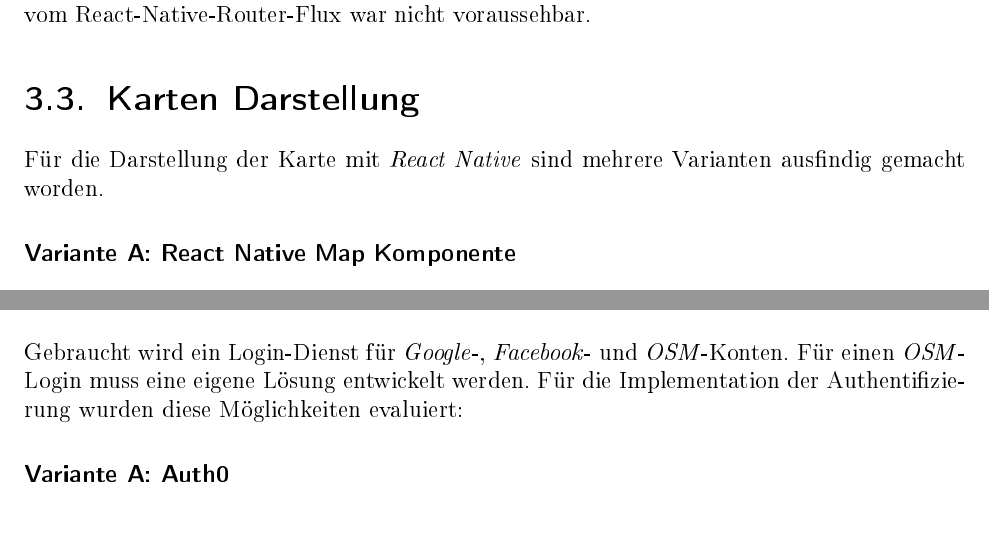
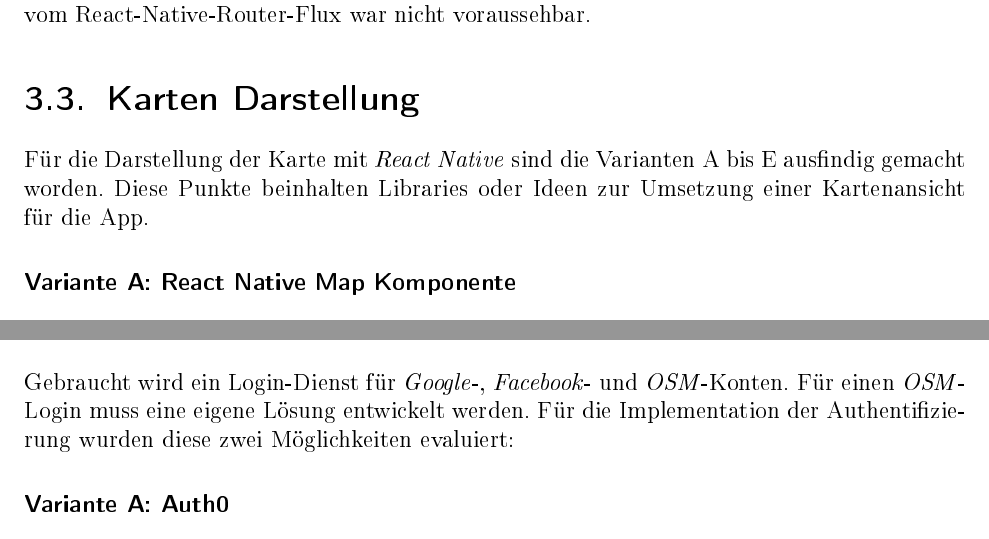
Before and after one commit to kort/kort-reloaded-docu, a LaTeX document (__Documentation/kort_reloaded.tex, which reads __Documentation/body/technischer_bericht/evaluation.tex): two parts of pages 20 and 23 of 60, joined at a grey line, cut so that both start at the same text. The pictures show the PDF file __Documentation/kort_reloaded.pdf that the author committed with the source.

Commit message:
Evaluation aktualisiert

```diff
--- a/__Documentation/body/technischer_bericht/evaluation.tex
+++ b/__Documentation/body/technischer_bericht/evaluation.tex
@@ -74,14 +74,17 @@ Während dem Verlauf vom Projekt sind dann aber vermehrt Fehler aufgetreten.
 Im Nachhinein wäre es sinnvoller gewesen, die Navigator-Komponente zu verwenden.
 Das Verhalten vom React-Native-Router-Flux war nicht voraussehbar.
 
+
 \section{Karten Darstellung}
 \label{tb-evaluation-karte}
+Für die Darstellung der Karte mit \brand{React Native} sind die Varianten A bis E ausfindig gemacht worden.
+Diese Punkte beinhalten Libraries oder Ideen zur Umsetzung einer Kartenansicht für die App.
 
-Für die Darstellung der Karte mit \brand{React Native} sind mehrere Varianten ausfindig gemacht worden.
 
 \subsubsection{Variante A: React Native Map Komponente}
 Diese Variante wird standardmässig von \brand{React Native} als MapView-Komponente zur Verfügung gestellt.
 Die Möglichkeiten zur Verwendung sind eingeschränkt, denn es lassen sich auf \brand{Android} nur normale Pins als Marker einsetzen./cite{react-native-mapview-pin}
+
 
 \subsubsection{Variante B: Extended React Native Map Komponente}
 Die Extended React Native Map Komponente\footnote{\url{https://github.com/lelandrichardson/react-native-maps}} wird von \brand{Facebook} anstelle der Standard-MapView-Komponente, empfohlen.
@@ -173,17 +176,16 @@ Nur unterstützt dies das Backend nicht und es gäbe Probleme mit dem Speicherpl
 \section{OAuth Implementation}
 Gebraucht wird ein Login-Dienst für \brand{Google}-, \brand{Facebook}- und \brand{OSM}-Konten.
 Für einen \brand{OSM}-Login muss eine eigene Lösung entwickelt werden.
-Für die Implementation der Authentifizierung wurden diese Möglichkeiten evaluiert:
+Für die Implementation der Authentifizierung wurden diese zwei Möglichkeiten evaluiert:
+
 
 \subsubsection{Variante A: Auth0}
-
 \brand{Auth0}\footnote{\url{https://github.com/auth0/react-native-lock}} \footnote{\url{https://auth0.com/}} bietet eine Implementation für beliebige \gls{OAuth} 2-Dienste.
 
+
 \subsubsection{Variante B: Open-Source-Projekte}
-
 Ein geeignetes Open Source Projekt für die \brand{Google}-Authentifizierung wäre react-native-google-signin\footnote{\url{https://github.com/devfd/react-native-google-signin}}.
 Für \brand{Facebook} bot sich react-native-facebook-login\footnote{\url{https://github.com/magus/react-native-facebook-login}} an.
-
 
 \begin{table}[H]
 \centering
```
Also changed, not shown: __Documentation/kort_reloaded.pdf, __Documentation/body/technischer_bericht/evaluation.tex (4 more changed lines).
